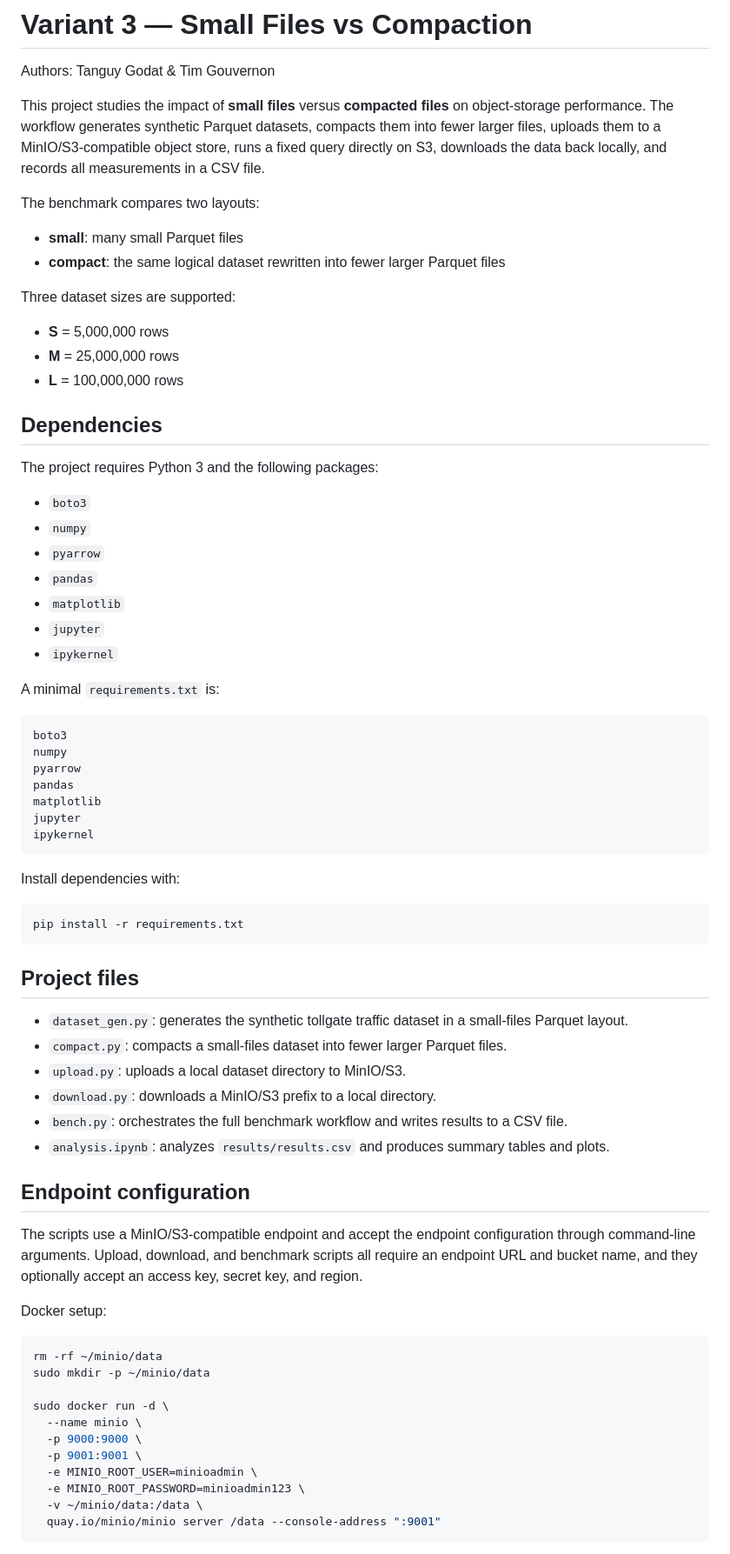
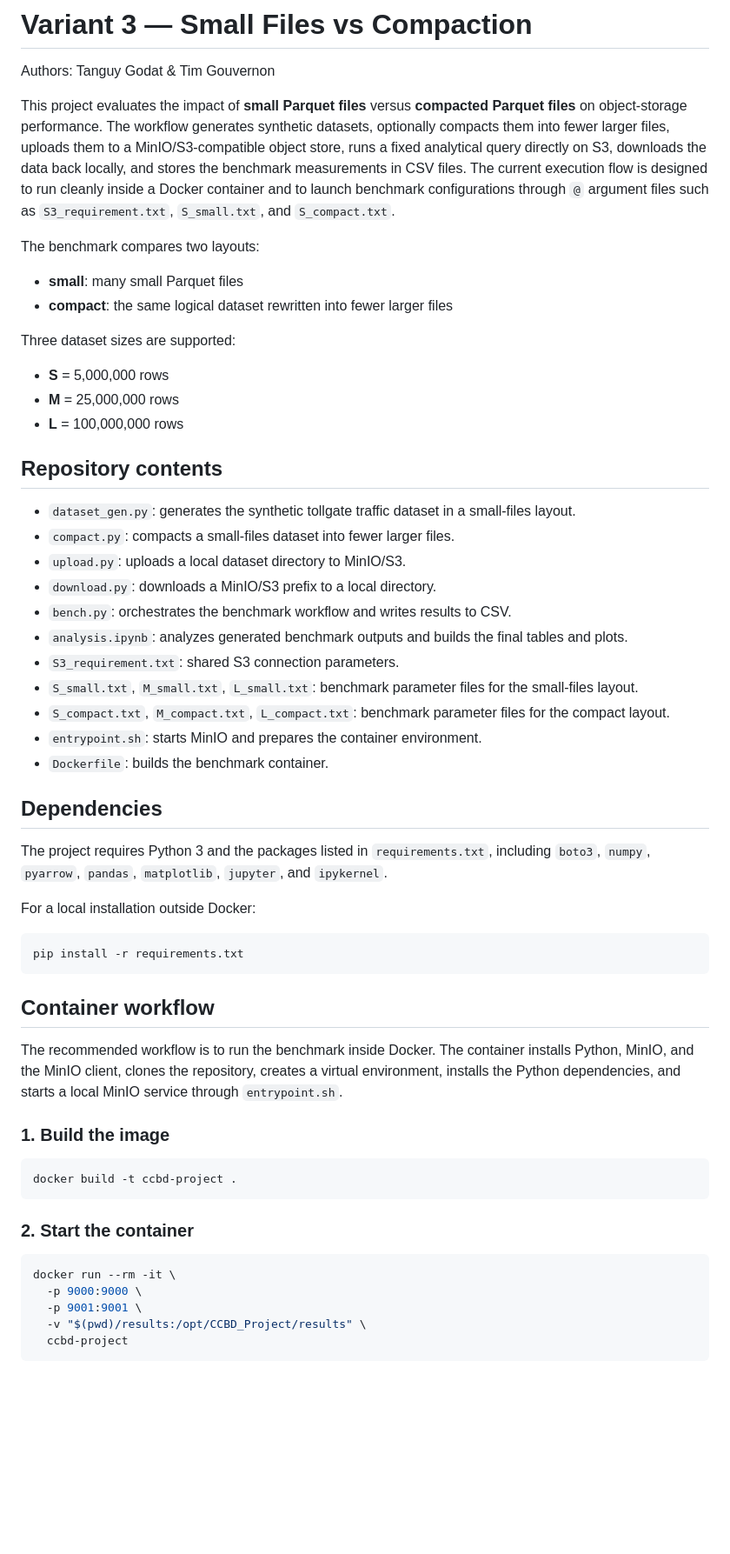
Before and after one commit to TanguyGodat/CCBD_Project, a Markdown page: README.md, the part around one of its changes. Shown at 87% size. Rendered like a GitHub page; blank space fills up the shorter version.

````diff
--- a/README.md
+++ b/README.md
@@ -2,71 +2,58 @@
 
 Authors: Tanguy Godat & Tim Gouvernon
 
-This project studies the impact of **small files** versus **compacted files** on object-storage performance. The workflow generates synthetic Parquet datasets, compacts them into fewer larger files, uploads them to a MinIO/S3-compatible object store, runs a fixed query directly on S3, downloads the data back locally, and records all measurements in a CSV file.
+This project evaluates the impact of **small Parquet files** versus **compacted Parquet files** on object-storage performance. The workflow generates synthetic datasets, optionally compacts them into fewer larger files, uploads them to a MinIO/S3-compatible object store, runs a fixed analytical query directly on S3, downloads the data back locally, and stores the benchmark measurements in CSV files. The current execution flow is designed to run cleanly inside a Docker container and to launch benchmark configurations through `@` argument files such as `S3_requirement.txt`, `S_small.txt`, and `S_compact.txt`.
 
 The benchmark compares two layouts:
 - **small**: many small Parquet files
-- **compact**: the same logical dataset rewritten into fewer larger Parquet files
+- **compact**: the same logical dataset rewritten into fewer larger files
 
 Three dataset sizes are supported:
 - **S** = 5,000,000 rows
 - **M** = 25,000,000 rows
 - **L** = 100,000,000 rows
 
+## Repository contents
+
+- `dataset_gen.py`: generates the synthetic tollgate traffic dataset in a small-files layout.
+- `compact.py`: compacts a small-files dataset into fewer larger files.
+- `upload.py`: uploads a local dataset directory to MinIO/S3.
+- `download.py`: downloads a MinIO/S3 prefix to a local directory.
+- `bench.py`: orchestrates the benchmark workflow and writes results to CSV.
+- `analysis.ipynb`: analyzes generated benchmark outputs and builds the final tables and plots.
+- `S3_requirement.txt`: shared S3 connection parameters.
+- `S_small.txt`, `M_small.txt`, `L_small.txt`: benchmark parameter files for the small-files layout.
+- `S_compact.txt`, `M_compact.txt`, `L_compact.txt`: benchmark parameter files for the compact layout.
+- `entrypoint.sh`: starts MinIO and prepares the container environment.
+- `Dockerfile`: builds the benchmark container.
+
 ## Dependencies
 
-The project requires Python 3 and the following packages:
-- `boto3`
-- `numpy`
-- `pyarrow`
-- `pandas`
-- `matplotlib`
-- `jupyter`
-- `ipykernel`
+The project requires Python 3 and the packages listed in `requirements.txt`, including `boto3`, `numpy`, `pyarrow`, `pandas`, `matplotlib`, `jupyter`, and `ipykernel`.
 
-A minimal `requirements.txt` is:
-
-```txt
-boto3
-numpy
-pyarrow
-pandas
-matplotlib
-jupyter
-ipykernel
-```
-
-Install dependencies with:
+For a local installation outside Docker:
 
 ```bash
 pip install -r requirements.txt
 ```
 
-## Project files
+## Container workflow
 
-- `dataset_gen.py`: generates the synthetic tollgate traffic dataset in a small-files Parquet layout.
-- `compact.py`: compacts a small-files dataset into fewer larger Parquet files.
-- `upload.py`: uploads a local dataset directory to MinIO/S3.
-- `download.py`: downloads a MinIO/S3 prefix to a local directory.
-- `bench.py`: orchestrates the full benchmark workflow and writes results to a CSV file.
-- `analysis.ipynb`: analyzes `results/results.csv` and produces summary tables and plots.
+The recommended workflow is to run the benchmark inside Docker. The container installs Python, MinIO, and the MinIO client, clones the repository, creates a virtual environment, installs the Python dependencies, and starts a local MinIO service through `entrypoint.sh`.
 
-## Endpoint configuration
+### 1. Build the image
 
-The scripts use a MinIO/S3-compatible endpoint and accept the endpoint configuration through command-line arguments. Upload, download, and benchmark scripts all require an endpoint URL and bucket name, and they optionally accept an access key, secret key, and region.
+```bash
+docker build -t ccbd-project .
+```
 
-Docker setup:
+### 2. Start the container
+
 ```bash
-rm -rf ~/minio/data
-sudo mkdir -p ~/minio/data
-
-sudo docker run -d \
-  --name minio \
+docker run --rm -it \
   -p 9000:9000 \
   -p 9001:9001 \
-  -e MINIO_ROOT_USER=minioadmin \
-  -e MINIO_ROOT_PASSWORD=minioadmin123 \
-  -v ~/minio/data:/data \
-  quay.io/minio/minio server /data --console-address ":9001"
+  -v "$(pwd)/results:/opt/CCBD_Project/results" \
+  ccbd-project
 ```
 
````
Also changed, not shown: other parts of README.md (+62 -163 lines).
